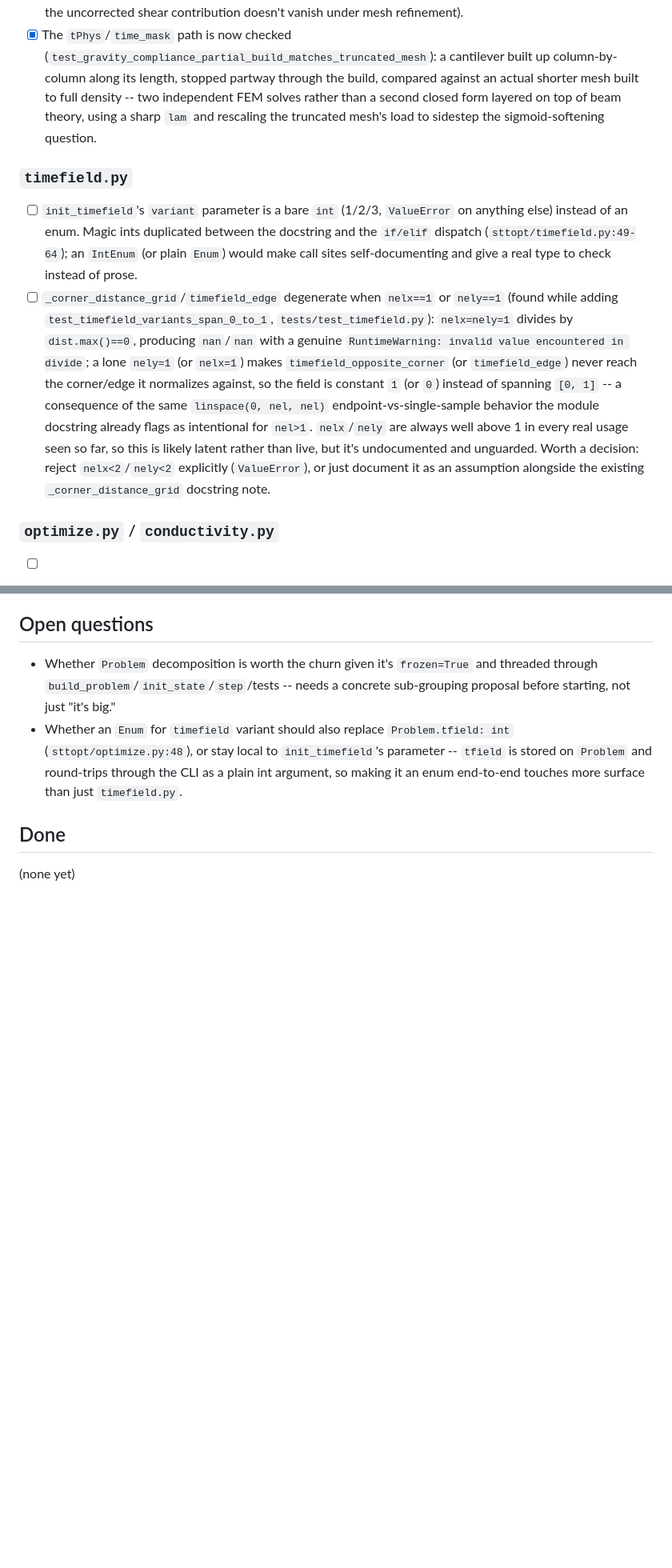
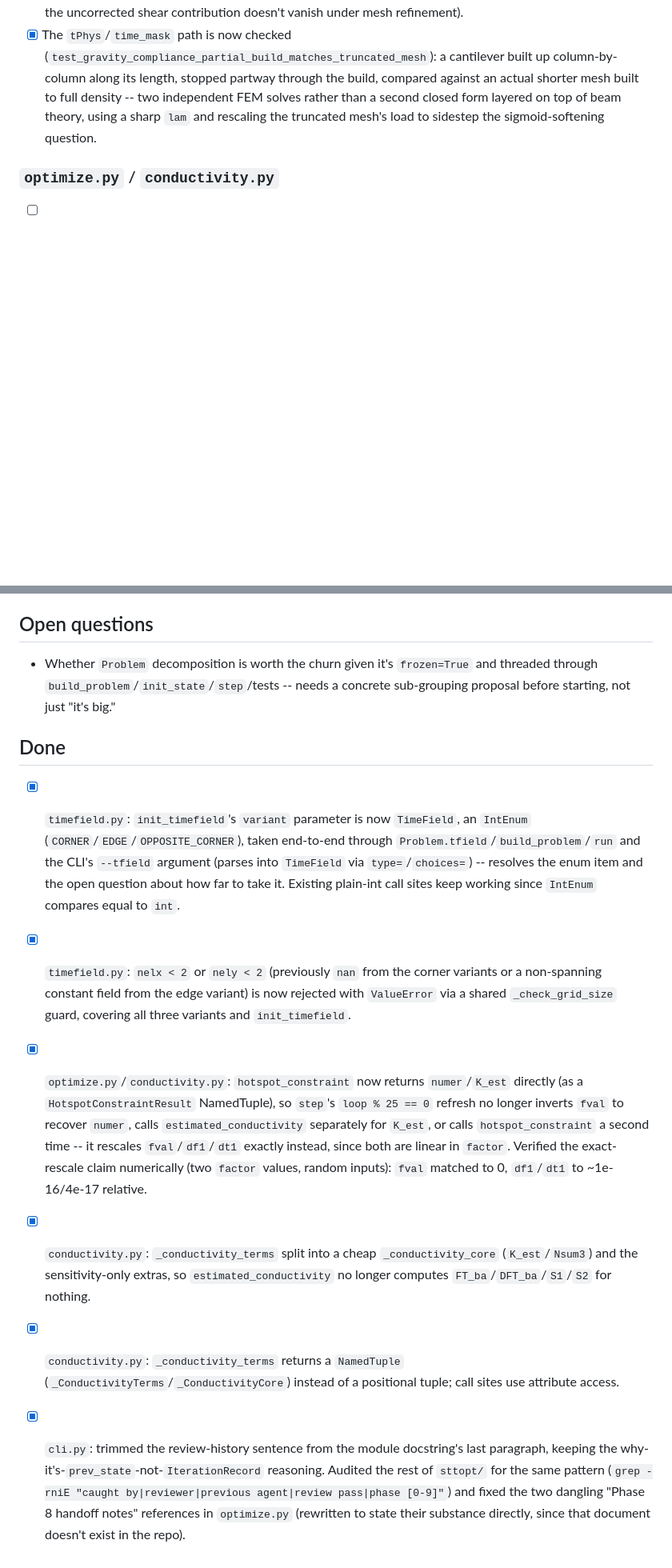
Before and after one commit to jesse-li-agent-projects/spacetime-topology-optimization, a Markdown page: plans/code_quality_review.md, 2 parts joined by grey strips. Shown at 80% size. GitHub-like rendering; blank space fills up the shorter version.

Commit message:
Check off completed code-quality-review items
Move the timefield IntEnum/degenerate-mesh, hotspot_constraint
numer/K_est, _conductivity_terms split/NamedTuple, and cli.py
docstring-narration items to Done; drop the now-resolved open
question about how far the timefield enum should reach.

Co-Authored-By: Claude Opus 5 <noreply@anthropic.com>
Claude-Session: https://claude.ai/code/session_01QVNvUXLcjdPebSLAoTphW5

```diff
--- a/plans/code_quality_review.md
+++ b/plans/code_quality_review.md
@@ -35,25 +35,6 @@ check -- `tests/test_compliance.py`), independent of the MATLAB fixture. So does
   rather than a second closed form layered on top of beam theory, using a sharp `lam`
   and rescaling the truncated mesh's load to sidestep the sigmoid-softening question.
 
-### `timefield.py`
-
-- [ ] `init_timefield`'s `variant` parameter is a bare `int` (1/2/3, `ValueError` on
-  anything else) instead of an enum. Magic ints duplicated between the docstring and the
-  `if/elif` dispatch (`sttopt/timefield.py:49-64`); an `IntEnum` (or plain `Enum`) would
-  make call sites self-documenting and give a real type to check instead of prose.
-- [ ] `_corner_distance_grid`/`timefield_edge` degenerate when `nelx==1` or `nely==1`
-  (found while adding `test_timefield_variants_span_0_to_1`, `tests/test_timefield.py`):
-  `nelx=nely=1` divides by `dist.max()==0`, producing `nan`/`nan` with a genuine
-  `RuntimeWarning: invalid value encountered in divide`; a lone `nely=1` (or `nelx=1`)
-  makes `timefield_opposite_corner` (or `timefield_edge`) never reach the corner/edge it
-  normalizes against, so the field is constant `1` (or `0`) instead of spanning `[0, 1]`
-  -- a consequence of the same `linspace(0, nel, nel)` endpoint-vs-single-sample behavior
-  the module docstring already flags as intentional for `nel>1`. `nelx`/`nely` are always
-  well above 1 in every real usage seen so far, so this is likely latent rather than
-  live, but it's undocumented and unguarded. Worth a decision: reject `nelx<2`/`nely<2`
-  explicitly (`ValueError`), or just document it as an assumption alongside the existing
-  `_corner_distance_grid` docstring note.
-
 ### `optimize.py` / `conductivity.py`
 
 - [ ] `init_state` (`sttopt/optimize.py:226`) sets `t = tPhys.copy()` (raw == physical,
@@ -153,11 +101,35 @@ check -- `tests/test_compliance.py`), independent of the MATLAB fixture. So does
 - Whether `Problem` decomposition is worth the churn given it's `frozen=True` and
   threaded through `build_problem`/`init_state`/`step`/tests -- needs a concrete
   sub-grouping proposal before starting, not just "it's big."
-- Whether an `Enum` for `timefield` variant should also replace `Problem.tfield: int`
-  (`sttopt/optimize.py:48`), or stay local to `init_timefield`'s parameter -- `tfield` is
-  stored on `Problem` and round-trips through the CLI as a plain int argument, so making
-  it an enum end-to-end touches more surface than just `timefield.py`.
 
 ## Done
 
-(none yet)
+- [x] `timefield.py`: `init_timefield`'s `variant` parameter is now `TimeField`, an
+  `IntEnum` (`CORNER`/`EDGE`/`OPPOSITE_CORNER`), taken end-to-end through
+  `Problem.tfield`/`build_problem`/`run` and the CLI's `--tfield` argument (parses into
+  `TimeField` via `type=`/`choices=`) -- resolves the enum item and the open question
+  about how far to take it. Existing plain-int call sites keep working since `IntEnum`
+  compares equal to `int`.
+- [x] `timefield.py`: `nelx < 2` or `nely < 2` (previously `nan` from the corner variants
+  or a non-spanning constant field from the edge variant) is now rejected with
+  `ValueError` via a shared `_check_grid_size` guard, covering all three variants and
+  `init_timefield`.
+- [x] `optimize.py`/`conductivity.py`: `hotspot_constraint` now returns `numer`/`K_est`
+  directly (as a `HotspotConstraintResult` NamedTuple), so `step`'s `loop % 25 == 0`
+  refresh no longer inverts `fval` to recover `numer`, calls `estimated_conductivity`
+  separately for `K_est`, or calls `hotspot_constraint` a second time -- it rescales
+  `fval`/`df1`/`dt1` exactly instead, since both are linear in `factor`. Verified the
+  exact-rescale claim numerically (two `factor` values, random inputs): `fval` matched
+  to 0, `df1`/`dt1` to ~1e-16/4e-17 relative.
+- [x] `conductivity.py`: `_conductivity_terms` split into a cheap `_conductivity_core`
+  (`K_est`/`Nsum3`) and the sensitivity-only extras, so `estimated_conductivity` no
+  longer computes `FT_ba`/`DFT_ba`/`S1`/`S2` for nothing.
+- [x] `conductivity.py`: `_conductivity_terms` returns a `NamedTuple`
+  (`_ConductivityTerms`/`_ConductivityCore`) instead of a positional tuple; call sites
+  use attribute access.
+- [x] `cli.py`: trimmed the review-history sentence from the module docstring's last
+  paragraph, keeping the why-it's-`prev_state`-not-`IterationRecord` reasoning. Audited
+  the rest of `sttopt/` for the same pattern (`grep -rniE "caught by|reviewer|previous
+  agent|review pass|phase [0-9]"`) and fixed the two dangling "Phase 8 handoff notes"
+  references in `optimize.py` (rewritten to state their substance directly, since that
+  document doesn't exist in the repo).
```
Also changed, not shown: other parts of plans/code_quality_review.md (+0 -33 lines).
